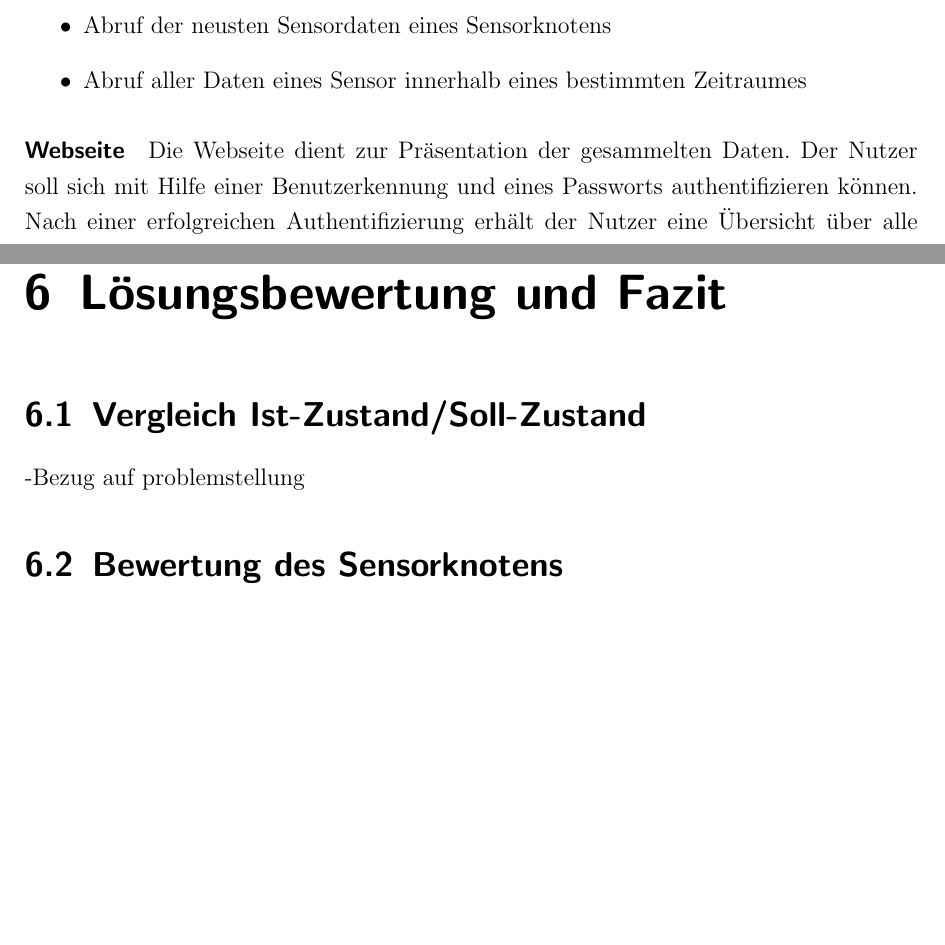
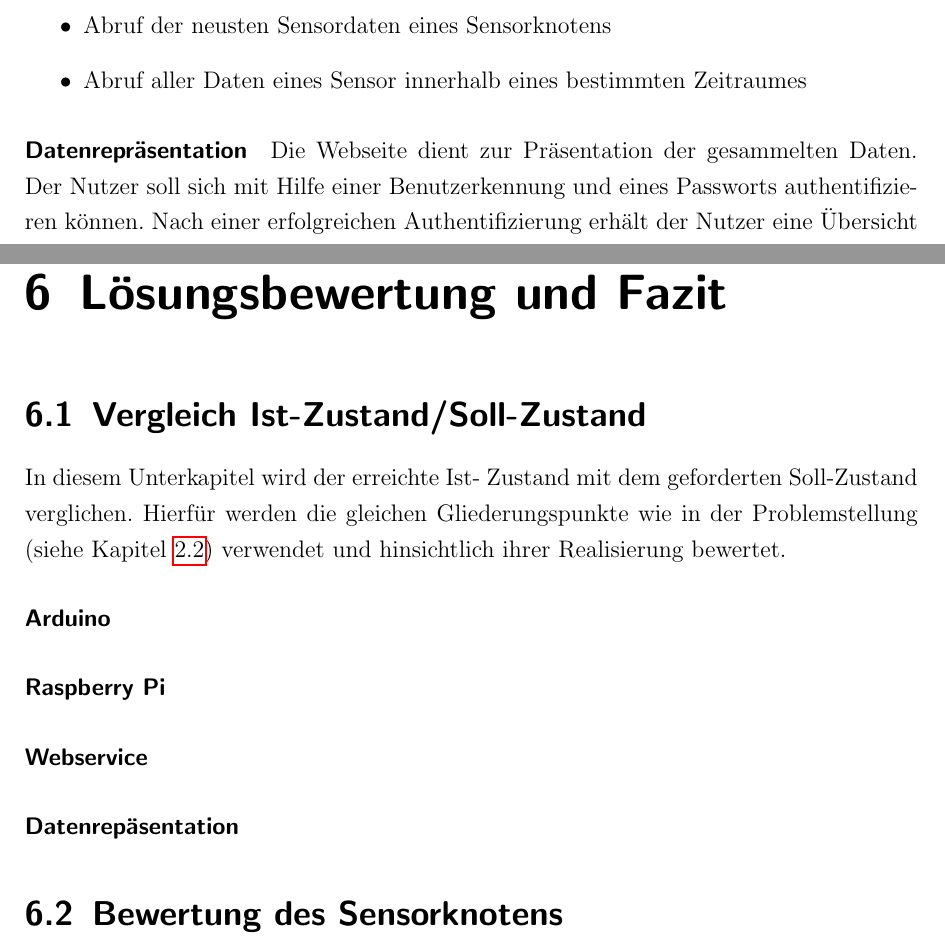
Before and after one commit to davidReward/dokustudienarbeit, a LaTeX thesis (studienarbeit.tex, which reads kapitel/02/soll.tex, kapitel/06/vergleich.tex): two parts of pages 14 and 79 of 80 before the commit and two parts of pages 14 and 79 of 81 after it, joined at a grey line, cut so that both start at the same text, the shorter picture padded with empty space. Compiled offline with pdfLaTeX.

Commit message:
Kapitel Vergleich IST SOLL begonnen

```diff
--- a/kapitel/02/soll.tex
+++ b/kapitel/02/soll.tex
@@ -12,4 +13,4 @@ Der externe Server besitzt eine SQL Datenbank in der die Sensordaten gespeichert
 	\item Abruf der neusten Sensordaten eines Sensorknotens
 	\item Abruf aller Daten eines Sensor innerhalb eines bestimmten Zeitraumes
 \end{itemize}
-\paragraph{Webseite} Die Webseite dient zur Präsentation der gesammelten Daten. Der Nutzer soll sich mit Hilfe einer Benutzerkennung und eines Passworts authentifizieren können. Nach einer erfolgreichen Authentifizierung erhält der Nutzer eine Übersicht über alle Stationen die entweder momentan in Betrieb sind oder gegebenenfalls nicht im Betrieb sind. Es sollte zusätzlich die Möglichkeit bestehen, alle aktuellsten Sensorwerte eines einzelnen Sensorknoten anzusehen. Mit Hilfe einer Grafik sollten die Sensordaten über einen Zeitraum anschaubar sein. Der Zeitraum sollte vom Nutzer festgelegt werden können.
+\paragraph{Datenrepräsentation} Die Webseite dient zur Präsentation der gesammelten Daten. Der Nutzer soll sich mit Hilfe einer Benutzerkennung und eines Passworts authentifizieren können. Nach einer erfolgreichen Authentifizierung erhält der Nutzer eine Übersicht über alle Stationen die entweder momentan in Betrieb sind oder gegebenenfalls nicht im Betrieb sind. Es sollte zusätzlich die Möglichkeit bestehen, alle aktuellsten Sensorwerte eines einzelnen Sensorknoten anzusehen. Mit Hilfe einer Grafik sollten die Sensordaten über einen Zeitraum anschaubar sein. Der Zeitraum sollte vom Nutzer festgelegt werden können.
--- a/kapitel/06/vergleich.tex
+++ b/kapitel/06/vergleich.tex
@@ -1,2 +1,6 @@
 \section{Vergleich Ist-Zustand/Soll-Zustand}
--Bezug auf problemstellung
+In diesem Unterkapitel wird der erreichte Ist- Zustand mit dem geforderten Soll-Zustand verglichen. Hierfür werden die gleichen Gliederungspunkte wie in der Problemstellung (siehe Kapitel \ref{sec:SollZustand}) verwendet und hinsichtlich ihrer Realisierung bewertet.
+\paragraph{Arduino}
+\paragraph{Raspberry Pi}
+\paragraph{Webservice}
+\paragraph{Datenrepäsentation}
```
Also changed, not shown: kapitel/02/soll.tex (1 more changed lines).
